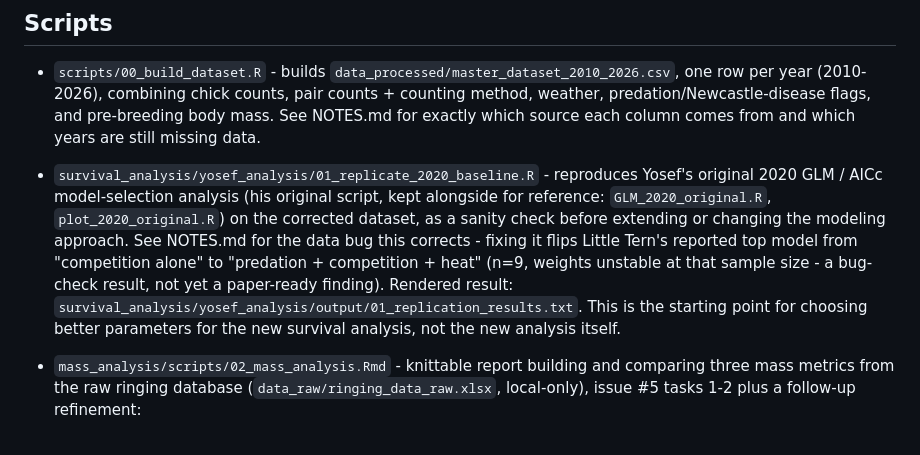
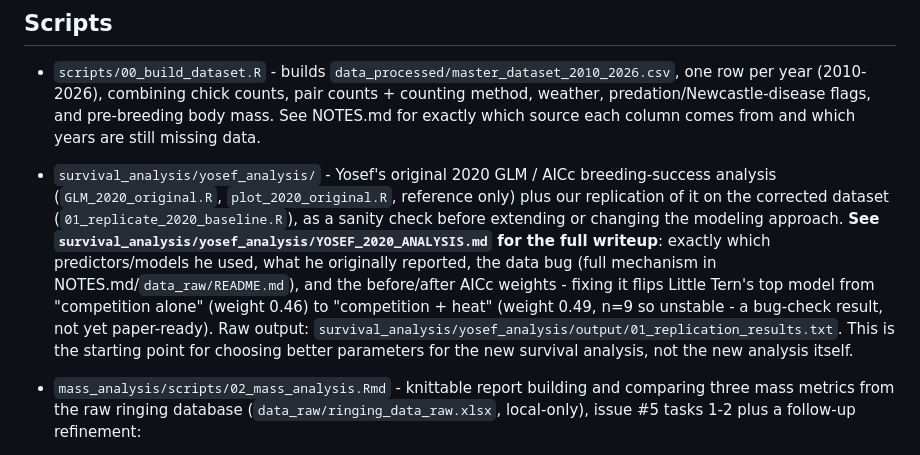
Before and after one commit to Inbal-Schekler/Terns-population-crush-paper, a Markdown page: README.md, the part around the change. Drawn GitHub-style.

```diff
--- a/README.md
+++ b/README.md
@@ -38,18 +38,20 @@ mass_analysis/
   counting method, weather, predation/Newcastle-disease flags, and
   pre-breeding body mass. See NOTES.md for exactly which source each column
   comes from and which years are still missing data.
-- `survival_analysis/yosef_analysis/01_replicate_2020_baseline.R` - reproduces
-  Yosef's original 2020 GLM / AICc model-selection analysis (his original
-  script, kept alongside for reference: `GLM_2020_original.R`,
-  `plot_2020_original.R`) on the corrected dataset, as a sanity check before
-  extending or changing the modeling approach. See NOTES.md for the data bug
-  this corrects - fixing it flips Little Tern's reported top model from
-  "competition alone" to "predation + competition + heat" (n=9, weights
-  unstable at that sample size - a bug-check result, not yet a paper-ready
-  finding). Rendered result:
-  `survival_analysis/yosef_analysis/output/01_replication_results.txt`. This
-  is the starting point for choosing better parameters for the new survival
-  analysis, not the new analysis itself.
+- `survival_analysis/yosef_analysis/` - Yosef's original 2020 GLM / AICc
+  breeding-success analysis (`GLM_2020_original.R`, `plot_2020_original.R`,
+  reference only) plus our replication of it on the corrected dataset
+  (`01_replicate_2020_baseline.R`), as a sanity check before extending or
+  changing the modeling approach. **See
+  `survival_analysis/yosef_analysis/YOSEF_2020_ANALYSIS.md` for the full
+  writeup**: exactly which predictors/models he used, what he originally
+  reported, the data bug (full mechanism in NOTES.md/`data_raw/README.md`),
+  and the before/after AICc weights - fixing it flips Little Tern's top
+  model from "competition alone" (weight 0.46) to "competition + heat"
+  (weight 0.49, n=9 so unstable - a bug-check result, not yet paper-ready).
+  Raw output: `survival_analysis/yosef_analysis/output/01_replication_results.txt`.
+  This is the starting point for choosing better parameters for the new
+  survival analysis, not the new analysis itself.
 - `mass_analysis/scripts/02_mass_analysis.Rmd` - knittable report building and comparing
   three mass metrics from the raw ringing database
   (`data_raw/ringing_data_raw.xlsx`, local-only), issue #5 tasks 1-2 plus a
```
Also changed, not shown: NOTES.md (+21 -6 lines), survival_analysis/yosef_analysis/YOSEF_2020_ANALYSIS.md (added, +138 -0 lines).
